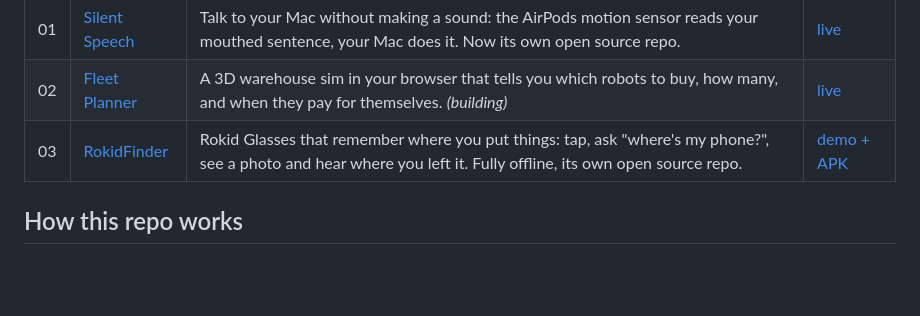
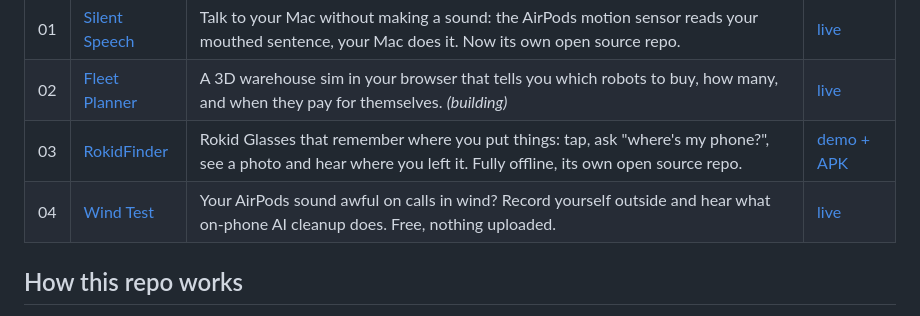
Before and after one commit to Spiro-12/weekend-projects, a Markdown page: README.md, the part around the change. GitHub-like rendering; blank space fills up the shorter version.

Commit message:
04 Wind Test: record yourself in wind and hear on-phone AI cleanup (DeepFilterNet 3, WebAssembly)
Co-Authored-By: Claude Opus 5.5 <noreply@anthropic.com>

```diff
--- a/README.md
+++ b/README.md
@@ -11,6 +11,7 @@ Live site: https://spiro-12.github.io/weekend-projects/
 | 01 | [Silent Speech](https://github.com/Spiro-12/silent-speech) | Talk to your Mac without making a sound: the AirPods motion sensor reads your mouthed sentence, your Mac does it. Now its own open source repo. | [live](https://spiro-12.github.io/silent-speech/) |
 | 02 | [Fleet Planner](02-fleet-planner/) | A 3D warehouse sim in your browser that tells you which robots to buy, how many, and when they pay for themselves. _(building)_ | [live](https://spiro-12.github.io/weekend-projects/02-fleet-planner/) |
 | 03 | [RokidFinder](https://github.com/Spiro-12/rokid-finder) | Rokid Glasses that remember where you put things: tap, ask "where's my phone?", see a photo and hear where you left it. Fully offline, its own open source repo. | [demo + APK](https://github.com/Spiro-12/rokid-finder#rokidfinder) |
+| 04 | [Wind Test](04-wind-test/) | Your AirPods sound awful on calls in wind? Record yourself outside and hear what on-phone AI cleanup does. Free, nothing uploaded. | [live](https://spiro-12.github.io/weekend-projects/04-wind-test/) |
 
 ## How this repo works
 
```
Also changed, not shown: 04-wind-test/README.md (added, +33 -0 lines), 04-wind-test/screenshot.png (added), 13 other files.
